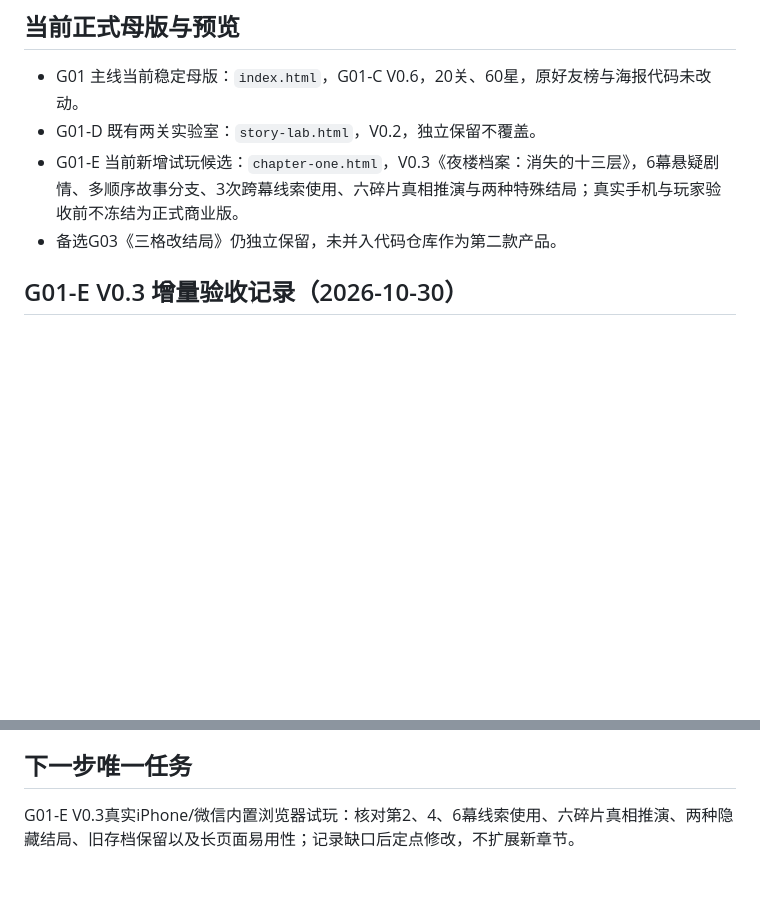
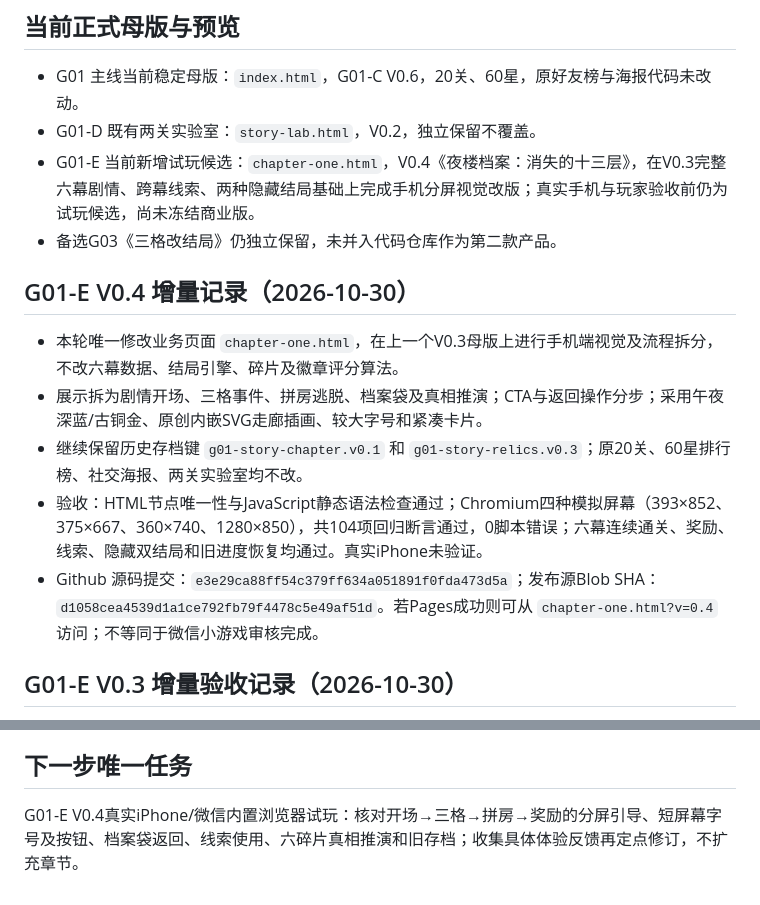
Before and after one commit to d7gkdrs4pk-gif/roompath-game, a Markdown page: PROJECT_STATUS.md, 2 parts joined by grey strips. Rendered like a GitHub page; blank space fills up the shorter version.

Commit message:
Update G01-E status to V0.4 visual flow candidate, record regression and pending real-phone checks

```diff
--- a/PROJECT_STATUS.md
+++ b/PROJECT_STATUS.md
@@ -5,8 +5,15 @@
 ## 当前正式母版与预览
 - G01 主线当前稳定母版：`index.html`，G01-C V0.6，20关、60星，原好友榜与海报代码未改动。
 - G01-D 既有两关实验室：`story-lab.html`，V0.2，独立保留不覆盖。
-- G01-E 当前新增试玩候选：`chapter-one.html`，V0.3《夜楼档案：消失的十三层》，6幕悬疑剧情、多顺序故事分支、3次跨幕线索使用、六碎片真相推演与两种特殊结局；真实手机与玩家验收前不冻结为正式商业版。
+- G01-E 当前新增试玩候选：`chapter-one.html`，V0.4《夜楼档案：消失的十三层》，在V0.3完整六幕剧情、跨幕线索、两种隐藏结局基础上完成手机分屏视觉改版；真实手机与玩家验收前仍为试玩候选，尚未冻结商业版。
 - 备选G03《三格改结局》仍独立保留，未并入代码仓库作为第二款产品。
+
+## G01-E V0.4 增量记录（2026-10-30）
+- 本轮唯一修改业务页面 `chapter-one.html`，在上一个V0.3母版上进行手机端视觉及流程拆分，不改六幕数据、结局引擎、碎片及徽章评分算法。
+- 展示拆为剧情开场、三格事件、拼房逃脱、档案袋及真相推演；CTA与返回操作分步；采用午夜深蓝/古铜金、原创内嵌SVG走廊插画、较大字号和紧凑卡片。
+- 继续保留历史存档键 `g01-story-chapter.v0.1` 和 `g01-story-relics.v0.3`；原20关、60星排行榜、社交海报、两关实验室均不改。
+- 验收：HTML节点唯一性与JavaScript静态语法检查通过；Chromium四种模拟屏幕（393×852、375×667、360×740、1280×850），共104项回归断言通过，0脚本错误；六幕连续通关、奖励、线索、隐藏双结局和旧进度恢复均通过。真实iPhone未验证。
+- Github 源码提交：`e3e29ca88ff54c379ff634a051891f0fda473d5a`；发布源Blob SHA：`d1058cea4539d1a1ce792fb79f4478c5e49af51d`。若Pages成功则可从 `chapter-one.html?v=0.4` 访问；不等同于微信小游戏审核完成。
 
 ## G01-E V0.3 增量验收记录（2026-10-30）
 - 本轮只更新 `chapter-one.html`；`index.html`、原20关与60星、`story-lab.html`、好友榜、分享系统均未改。
@@ -28,4 +35,4 @@
 - GitHub Pages 发布状态以 Actions 记录为准；源码已逐字节核对，不能将代码提交直接等同于移动设备验收。
 
 ## 下一步唯一任务
-G01-E V0.3真实iPhone/微信内置浏览器试玩：核对第2、4、6幕线索使用、六碎片真相推演、两种隐藏结局、旧存档保留以及长页面易用性；记录缺口后定点修改，不扩展新章节。
+G01-E V0.4真实iPhone/微信内置浏览器试玩：核对开场→三格→拼房→奖励的分屏引导、短屏幕字号及按钮、档案袋返回、线索使用、六碎片真相推演和旧存档；收集具体体验反馈再定点修订，不扩充章节。
```
